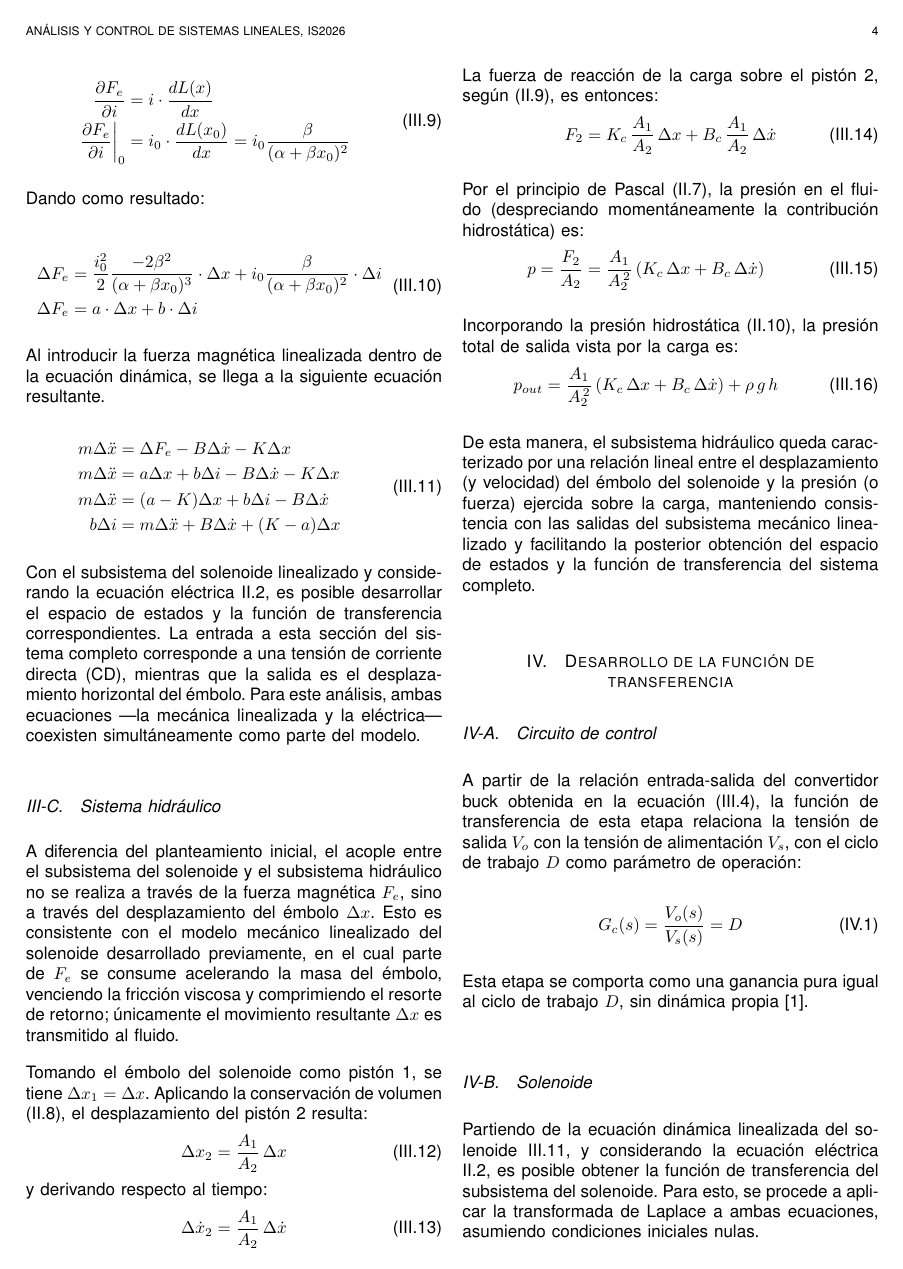
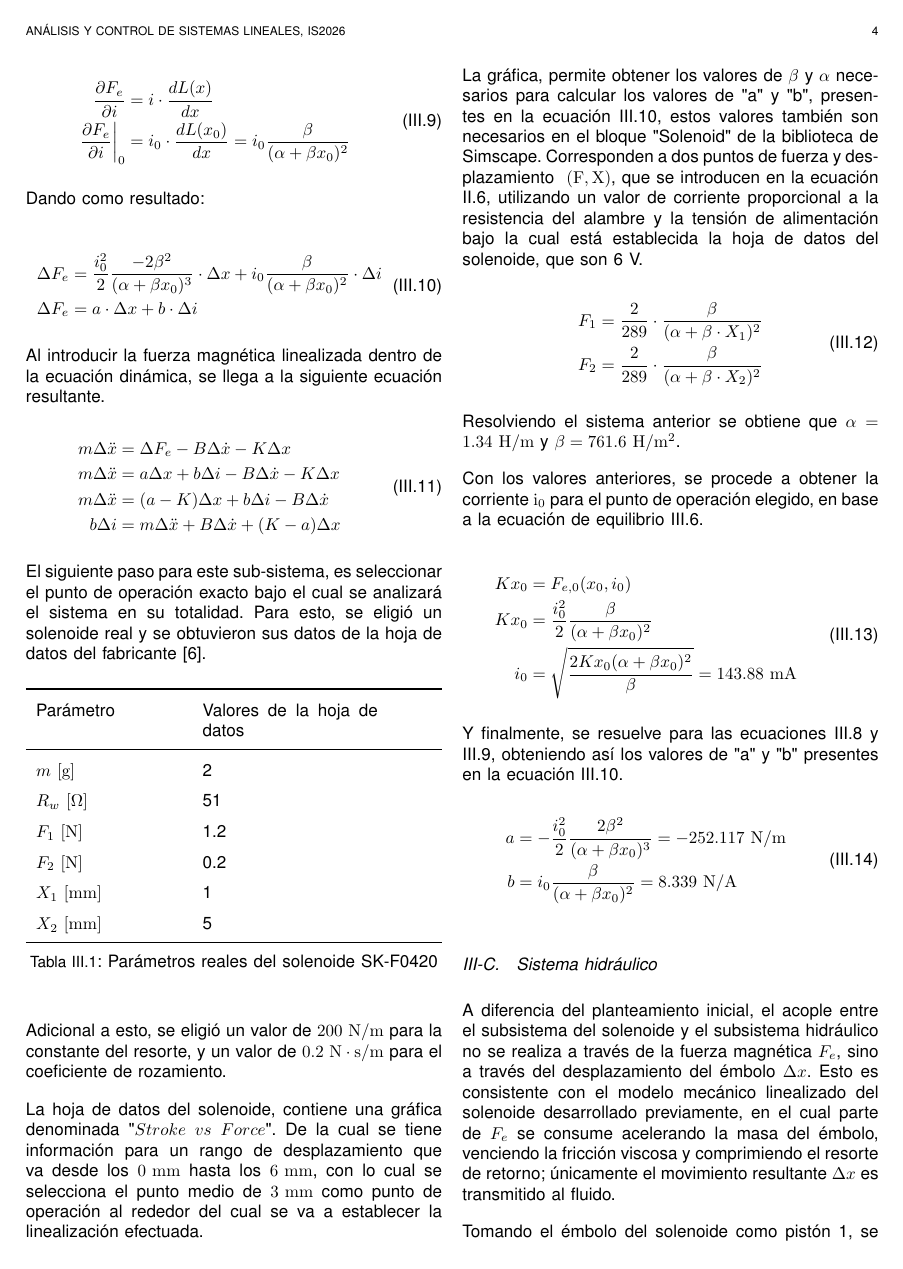
Before and after one commit to pabloelizondo17/tarea1_Analisis, a LaTeX problem sheet (paper/tarea_1.tex): page 4 of 6 before the commit and page 4 of 7 after it. Compiled offline with pdfLaTeX.

Commit message:
Punto de operacion
Co-authored-by: Copilot <copilot@github.com>

```diff
--- a/paper/tarea_1.tex
+++ b/paper/tarea_1.tex
@@ -444,11 +444,82 @@ a la siguiente ecuación resultante.
 \label{eq:dinamica_SolenoideResultante}
 \end{equation}
 
-Con el subsistema del solenoide linealizado y considerando la ecuación eléctrica \ref{eq:eléctrica_solenoide}, es posible
-desarrollar el espacio de estados y la función de transferencia correspondientes. La entrada a
-esta sección del sistema completo corresponde a una tensión de corriente directa (CD), mientras
-que la salida es el desplazamiento horizontal del émbolo. Para este análisis, ambas ecuaciones
----la mecánica linealizada y la eléctrica--- coexisten simultáneamente como parte del modelo.
+El siguiente paso para este sub-sistema, es seleccionar el punto de operación exacto bajo el cual
+se analizará el sistema en su totalidad. Para esto, se eligió un solenoide real y se obtuvieron sus
+datos de la hoja de datos del fabricante \cite{geeplus_skf0420}.
+
+
+\begin{table}[H]
+    \centering
+    \renewcommand{\arraystretch}{1.5}
+    \begin{tabularx}{\columnwidth}{
+        >{\hsize=1\hsize}X
+        >{\hsize=1.2\hsize}X
+    }
+        \toprule
+        Parámetro        & Valores de la hoja de datos \\
+        \midrule
+        $m~\mathrm{[g]}$          & 2    \\
+        $R_{w}~\mathrm{[\Omega]}$ & 51   \\
+        $F_{1}~\mathrm{[N]}$      & 1.2  \\
+        $F_{2}~\mathrm{[N]}$      & 0.2  \\
+        $X_{1}~\mathrm{[mm]}$     & 1    \\
+        $X_{2}~\mathrm{[mm]}$     & 5    \\
+
+        \bottomrule
+    \end{tabularx}
+    \caption{Parámetros reales del solenoide SK-F0420}
+    \label{tab:solenoid_parameters}
+\end{table}
+
+Adicional a esto, se eligió un valor de $200~\mathrm{N/m}$ para la constante del resorte, y un valor de $0.2~\mathrm{N \cdot s/m}$
+para el coeficiente de rozamiento.
+
+La hoja de datos del solenoide, contiene una gráfica denominada "$Stroke$ $vs$ $Force$". De la cual
+se tiene información para un rango de desplazamiento que va desde los $\mathrm{0~mm}$ hasta los $\mathrm{6~mm}$,
+con lo cual se selecciona el punto medio de $\mathrm{3~mm}$ como punto de operación al rededor del cual se va a
+establecer la linealización efectuada.
+
+La gráfica, permite obtener los valores de $\beta$ y $\alpha$ necesarios para calcular los valores de "a" y "b", presentes en la
+ecuación \ref{eq:resultado_serieTaylor}, estos valores también son necesarios en el bloque "Solenoid"
+de la biblioteca de Simscape. Corresponden a dos puntos de fuerza y desplazamiento ~$\mathrm{(F, X)}$, que se
+introducen en la ecuación \ref{eq:fuerza_magnetica_solenoide_reescrita}, utilizando un valor de corriente proporcional a la resistencia
+del alambre y la tensión de alimentación bajo la cual está establecida la hoja de datos del solenoide, que son 6 V.
+
+\begin{equation}
+\begin{aligned}
+    F_{1} &= \frac{2}{289} \cdot \frac{\beta}{(\alpha + \beta \cdot X_{1})^2} \\
+    F_{2} &= \frac{2}{289} \cdot \frac{\beta}{(\alpha + \beta \cdot X_{2})^2}
+\end{aligned}
+\label{eq:dinamica_solenoide}
+\end{equation}
+
+Resolviendo el sistema anterior se obtiene que $\alpha = 1.34~\mathrm{H/m}$ y $\beta = 761.6~\mathrm{H/m^2}$.
+
+
+
+Con los valores anteriores, se procede a obtener la corriente $\mathrm{i_{0}}$ para el punto de operación elegido,
+en base a la ecuación de equilibrio \ref{eq:equilibrio}.
+
+\begin{equation}
+\begin{aligned}
+    Kx_{0} &= F_{e, 0}(x_{0}, i_{0}) \\
+    Kx_{0} &= \frac{i_{0}^2}{2} \frac{\beta}{(\alpha + \beta x_{0})^2} \\
+    i_{0}  &= \sqrt{\frac{2Kx_{0}(\alpha + \beta x_{0})^2}{\beta}} = 143.88~\mathrm{mA}
+\end{aligned}
+\label{eq:corriente_punto_operacion}
+\end{equation}
+
+Y finalmente, se resuelve para las ecuaciones \ref{eq:derivadaParcial_x} y \ref{eq:derivadaParcial_i},
+obteniendo así los valores de "a" y "b" presentes en la ecuación \ref{eq:resultado_serieTaylor}.
+
+\begin{equation}
+\begin{aligned}
+    a &= -\frac{i_{0}^2}{2} \frac{2 \beta^2}{(\alpha + \beta x_{0})^3} = -252.117~\mathrm{N/m} \\
+    b &= i_{0} \frac{\beta}{(\alpha + \beta x_{0})^2} = 8.339~\mathrm{N/A}
+\end{aligned}
+\label{eq:valores_a_b}
+\end{equation}
 
 
 
```
Also changed, not shown: paper/literatura.bib (+11 -0 lines), paper/tarea_1.tex (2 more changed lines), 10 other files.
